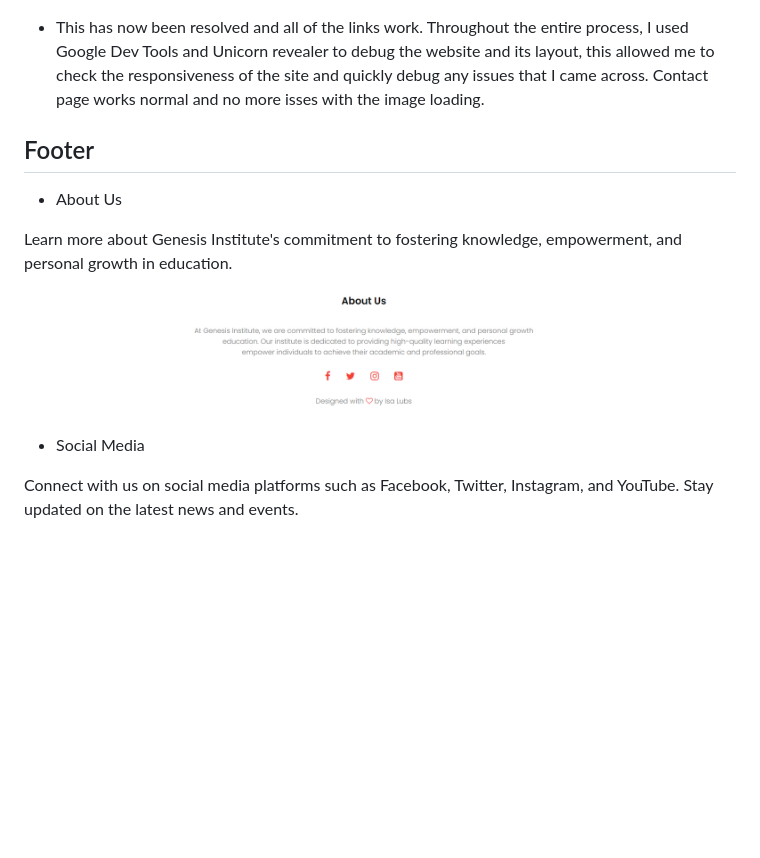
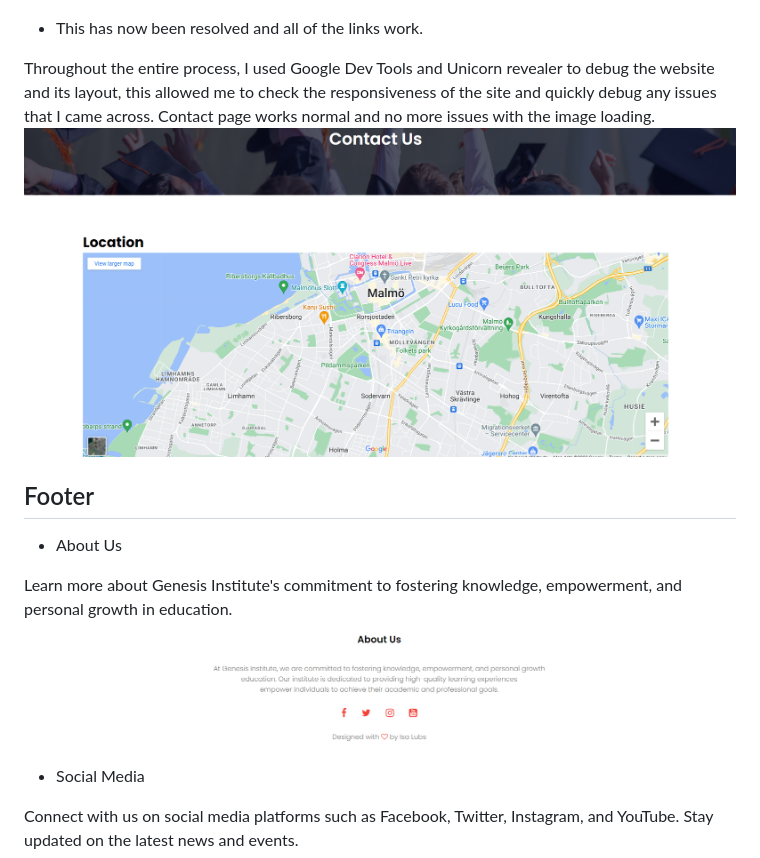
Before and after one commit to IsaLubs/Genesis-Institute, a Markdown page: README.md, the part around the change. Rendered like a GitHub page; pictures changed too: assets/images/contact2.png (added); blank space fills up the shorter version.

Commit message:
Add image in my image file and readme file

```diff
--- a/README.md
+++ b/README.md
@@ -138,15 +138,17 @@ As part of my testing I wanted to ensure that all of my clickable links worked &
 <img src="assets/images/delay.png">
 
 - This has now been resolved and all of the links work.
+
 Throughout the entire process, I used Google Dev Tools and Unicorn revealer to debug the website and its layout, this allowed me to check the responsiveness of the site and quickly debug any issues that I came across.
-Contact page works normal and no more isses with the image loading.
+Contact page works normal and no more issues with the image loading.
+<img src="assets/images/contact2.png">
 
 ## Footer
 
 - About Us
 
 Learn more about Genesis Institute's commitment to fostering knowledge, empowerment, and personal growth in education.
-<img src="assets/images/handels.png">
+<img src="assets/images/drop3.png">
 
 - Social Media
 
```
